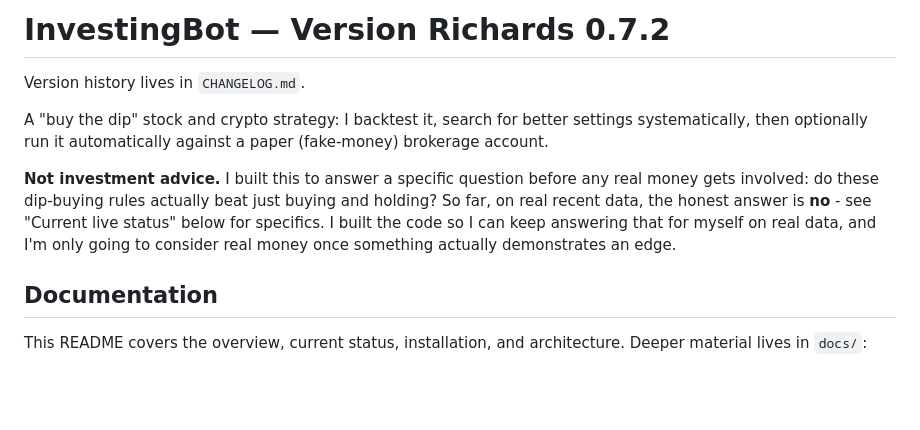
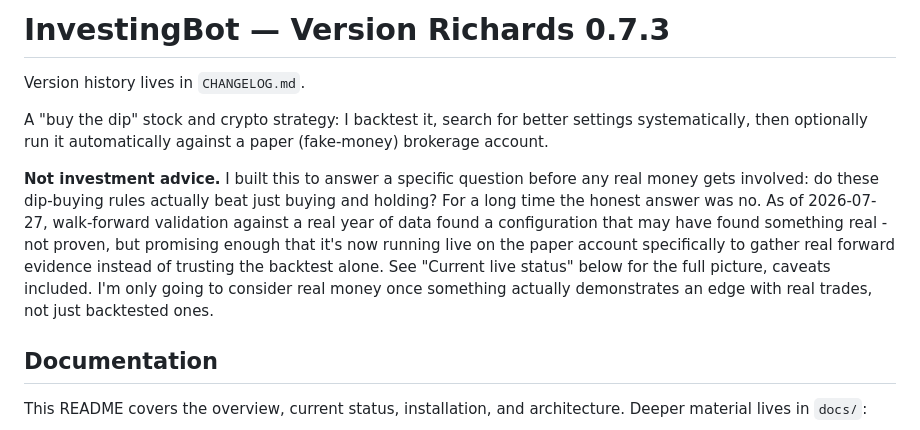
Before and after one commit to HarringtonEthan/InvestingBot, a Markdown page: README.md, the part around the change. GitHub-like rendering; blank space fills up the shorter version.

```diff
--- a/README.md
+++ b/README.md
@@ -1,4 +1,4 @@
-# InvestingBot — Version Richards 0.7.2
+# InvestingBot — Version Richards 0.7.3
 
 Version history lives in `CHANGELOG.md`.
 
@@ -8,10 +8,14 @@ paper (fake-money) brokerage account.
 
 **Not investment advice.** I built this to answer a specific question before
 any real money gets involved: do these dip-buying rules actually beat just
-buying and holding? So far, on real recent data, the honest answer is
-**no** - see "Current live status" below for specifics. I built the code so
-I can keep answering that for myself on real data, and I'm only going to
-consider real money once something actually demonstrates an edge.
+buying and holding? For a long time the honest answer was no. As of
+2026-07-27, walk-forward validation against a real year of data found a
+configuration that may have found something real - not proven, but
+promising enough that it's now running live on the paper account
+specifically to gather real forward evidence instead of trusting the
+backtest alone. See "Current live status" below for the full picture,
+caveats included. I'm only going to consider real money once something
+actually demonstrates an edge with real trades, not just backtested ones.
 
 ## Documentation
 
```
Also changed, not shown: CHANGELOG.md (+12 -0 lines).
